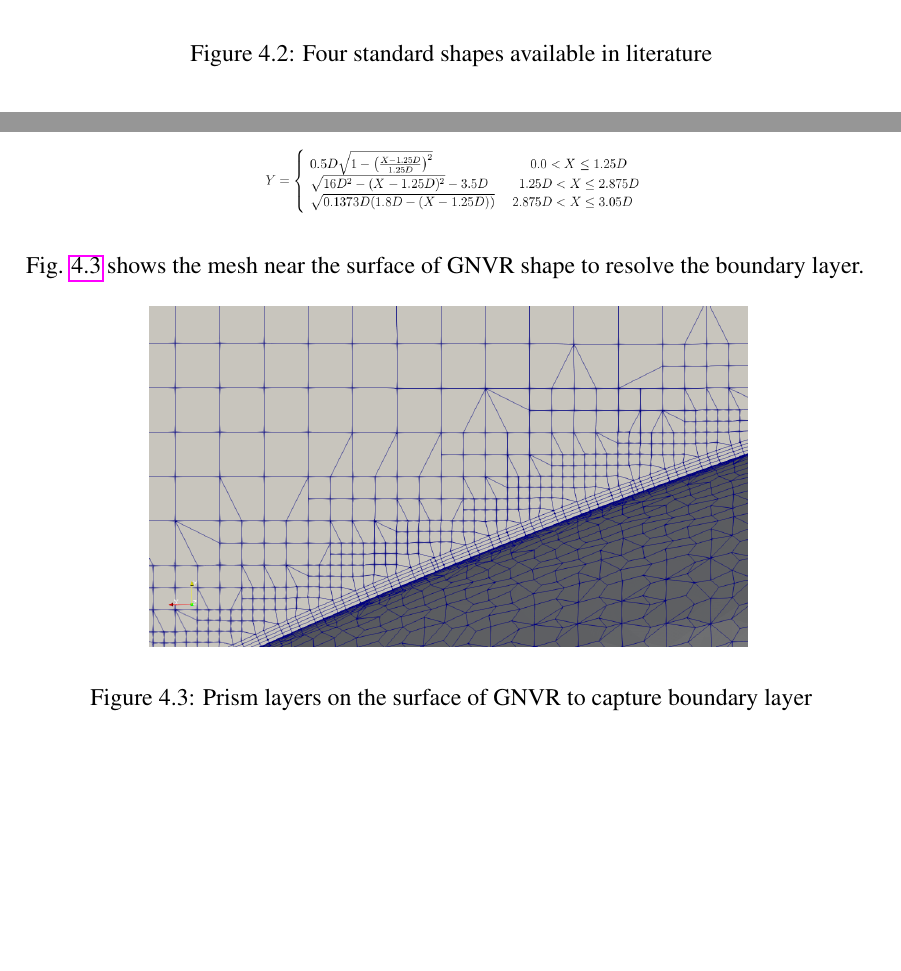
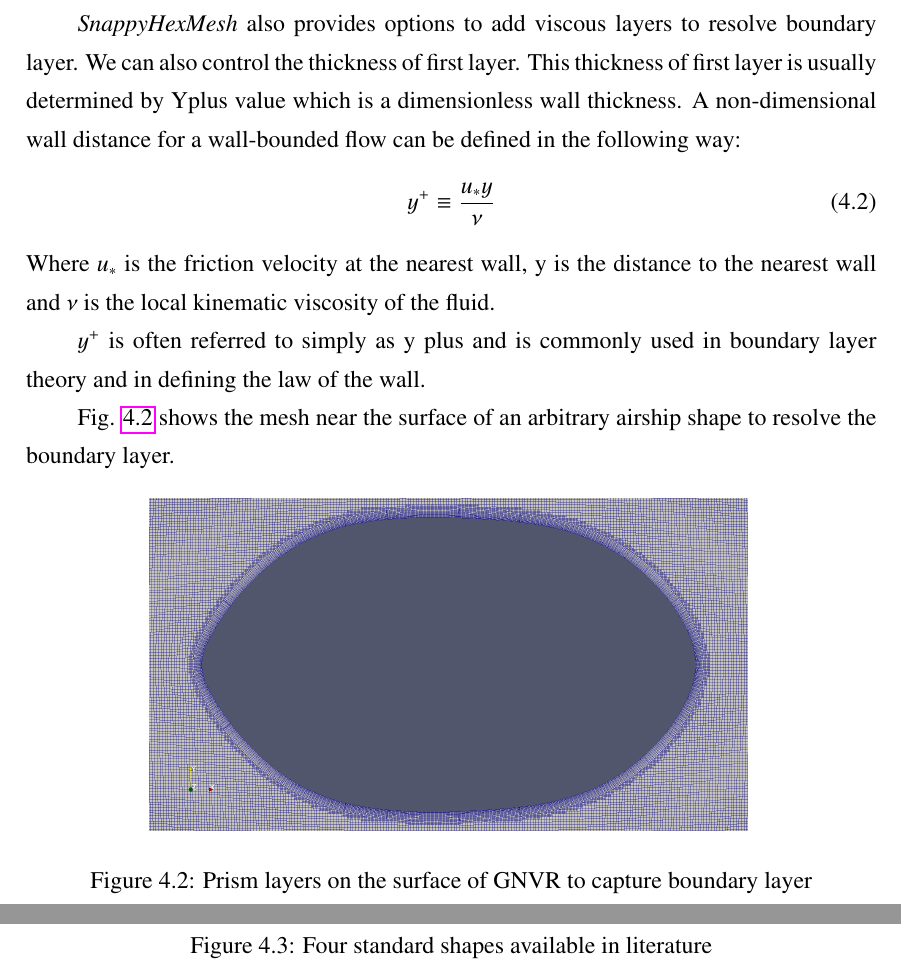
Before and after one commit to Manideep-Desham/My_MTP, a LaTeX thesis (second_phase_report/mainrep.tex, which reads second_phase_report/OpenFOAM/OpenFOAM.tex): two parts of pages 24 and 25 of 46, joined at a grey line, cut at the place of the change, the shorter picture padded with empty space. Compiled offline with pdfLaTeX.

Commit message:
Added the concept of yPlus

```diff
--- a/second_phase_report/OpenFOAM/OpenFOAM.tex
+++ b/second_phase_report/OpenFOAM/OpenFOAM.tex
@@ -57,3 +58,19 @@ Although in the Figure ~\ref{Snappy Hex Mesh}, it is shown for 2D, \textit{Snapp
+\textit{SnappyHexMesh} also provides options to add viscous layers to resolve boundary layer. We can also control the thickness of first layer. This thickness of first layer is usually determined by Yplus value which is a dimensionless wall thickness.
+A non-dimensional wall distance for a wall-bounded flow can be defined in the following way:
+\begin{equation}
+y^{+} \equiv \dfrac{u_{*} y}{\nu}
+\end{equation}
+Where $ u_{*} $ is the friction velocity at the nearest wall, y is the distance to the nearest wall and $ \nu $ is the local kinematic viscosity of the fluid.
+
+$ y^+ $ is often referred to simply as y plus and is commonly used in boundary layer theory and in defining the law of the wall.
+
+Fig. \ref{prismlayers} shows the mesh near the surface of an arbitrary airship shape to resolve the boundary layer.
+\begin{figure}[H]
+	\centering
+	\includegraphics[width=300 pt]{rnd/viscous_layers.png}
+	\caption{Prism layers on the surface of GNVR to capture boundary layer}
+	\label{prismlayers} %      only if needed
+\end{figure}
 
 \section{Validation of OpenFOAM\textsuperscript{\textregistered} CFD results}
 \label{results}
@@ -82,13 +99,7 @@ The GNVR shape \cite{Ram} is named after late Prof. G.N.V Rao of Indian Institut
 \begin{center}
 	\includegraphics[width= 200 pt]{rnd/GNVR_equations.png}
 \end{center}
-Fig. \ref{prismlayers} shows the mesh near the surface of GNVR shape to resolve the boundary layer.
-\begin{figure}[H]
-	\centering
-	\includegraphics[width=300 pt]{rnd/prism_layer.png}
-	\caption{Prism layers on the surface of GNVR to capture boundary layer}
-	\label{prismlayers} %      only if needed
-\end{figure}
+
 
 
 The flow conditions used for the simulation are similar to that of Kanikdale et al. \cite{Kanikdale}. Taking advantage of the axisymmetric nature of GNVR shape, its 3D CFD analysis was carried out only for 1/4 of its shape. The flow conditions and solver parameters are shown in Table \ref{Flow conditions and solver parametres for GNVR shape}
```
Also changed, not shown: second_phase_report/mainrep.pdf, second_phase_report/rnd/viscous_layers.png (added), second_phase_report/OpenFOAM/OpenFOAM.tex (5 more changed lines), 6 other files.
